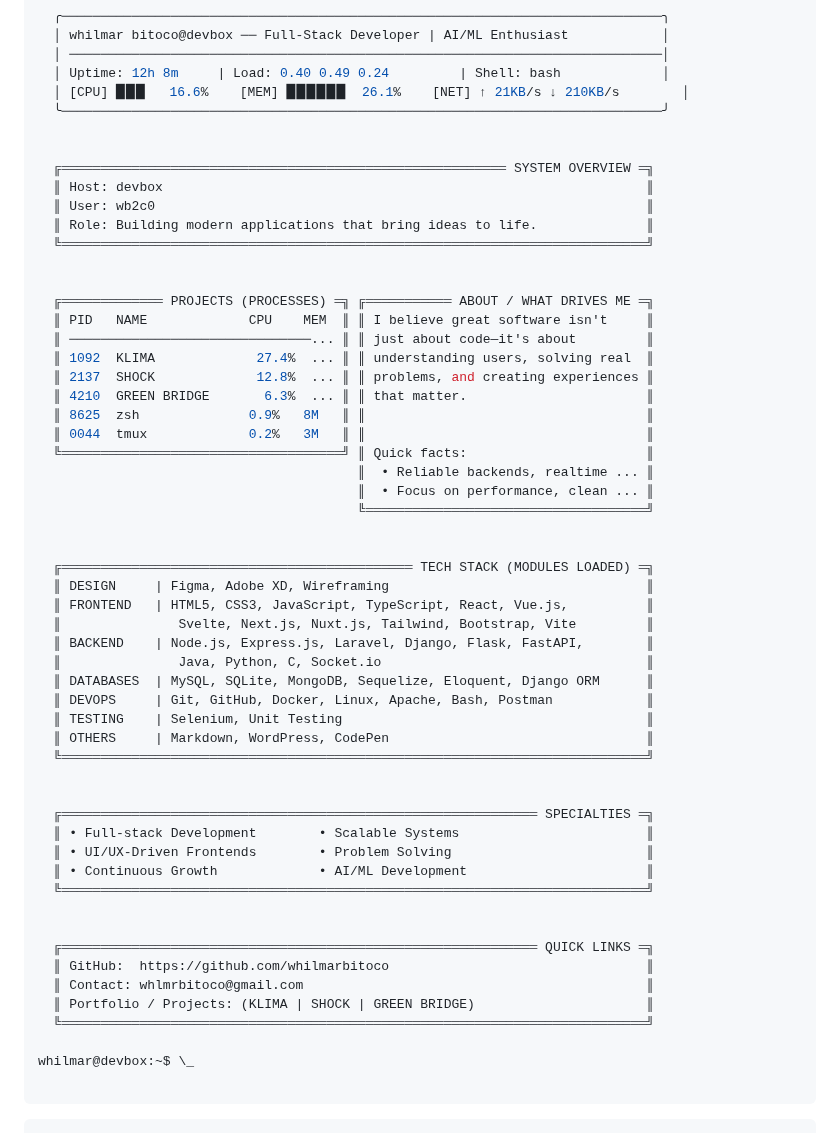
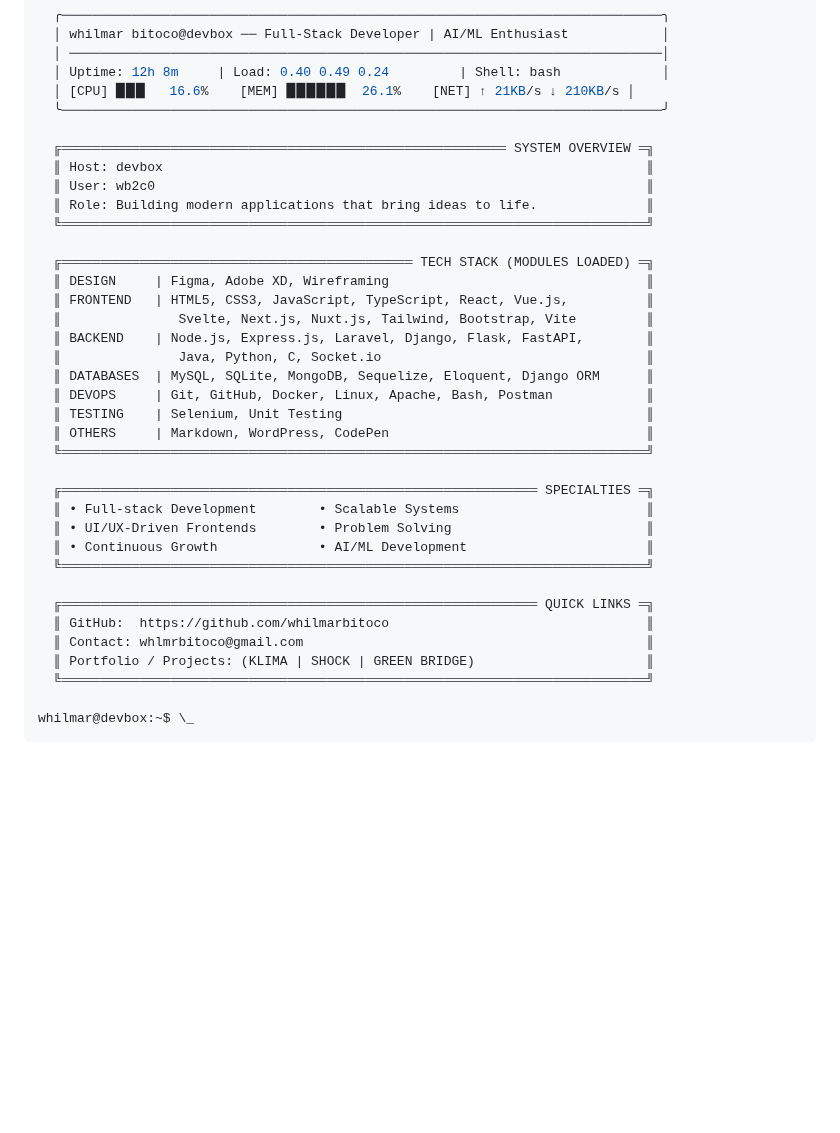
Before and after one commit to whilmarbitoco/whilmarbitoco, a Markdown page: README.md, the part around the change. GitHub-like rendering; blank space fills up the shorter version.

````diff
--- a/README.md
+++ b/README.md
@@ -7,30 +7,14 @@
   │ whilmar bitoco@devbox ── Full-Stack Developer | AI/ML Enthusiast            │
   │ ────────────────────────────────────────────────────────────────────────────│
   │ Uptime: 12h 8m     | Load: 0.40 0.49 0.24         | Shell: bash             │
-  │ [CPU] ▉▉▉   16.6%    [MEM] ▉▉▉▉▉▉  26.1%    [NET] ↑ 21KB/s ↓ 210KB/s        │
+  │ [CPU] ▉▉▉   16.6%    [MEM] ▉▉▉▉▉▉  26.1%    [NET] ↑ 21KB/s ↓ 210KB/s │
   ╰─────────────────────────────────────────────────────────────────────────────╯
-
 
   ╔═════════════════════════════════════════════════════════ SYSTEM OVERVIEW ═╗
   ║ Host: devbox                                                              ║
   ║ User: wb2c0                                                               ║
   ║ Role: Building modern applications that bring ideas to life.              ║
   ╚═══════════════════════════════════════════════════════════════════════════╝
-
-
-  ╔═════════════ PROJECTS (PROCESSES) ═╗ ╔═══════════ ABOUT / WHAT DRIVES ME ═╗
-  ║ PID   NAME             CPU    MEM  ║ ║ I believe great software isn't     ║
-  ║ ───────────────────────────────... ║ ║ just about code—it's about         ║
-  ║ 1092  KLIMA             27.4%  ... ║ ║ understanding users, solving real  ║
-  ║ 2137  SHOCK             12.8%  ... ║ ║ problems, and creating experiences ║
-  ║ 4210  GREEN BRIDGE       6.3%  ... ║ ║ that matter.                       ║
-  ║ 8625  zsh              0.9%   8M   ║ ║                                    ║
-  ║ 0044  tmux             0.2%   3M   ║ ║                                    ║
-  ╚════════════════════════════════════╝ ║ Quick facts:                       ║
-                                         ║  • Reliable backends, realtime ... ║
-                                         ║  • Focus on performance, clean ... ║
-                                         ╚════════════════════════════════════╝
-
 
   ╔═════════════════════════════════════════════ TECH STACK (MODULES LOADED) ═╗
   ║ DESIGN     | Figma, Adobe XD, Wireframing                                 ║
@@ -44,13 +28,11 @@
   ║ OTHERS     | Markdown, WordPress, CodePen                                 ║
   ╚═══════════════════════════════════════════════════════════════════════════╝
 
-
   ╔═════════════════════════════════════════════════════════════ SPECIALTIES ═╗
   ║ • Full-stack Development        • Scalable Systems                        ║
   ║ • UI/UX-Driven Frontends        • Problem Solving                         ║
   ║ • Continuous Growth             • AI/ML Development                       ║
   ╚═══════════════════════════════════════════════════════════════════════════╝
-
 
   ╔═════════════════════════════════════════════════════════════ QUICK LINKS ═╗
   ║ GitHub:  https://github.com/whilmarbitoco                                 ║
@@ -59,7 +41,4 @@
   ╚═══════════════════════════════════════════════════════════════════════════╝
 
 whilmar@devbox:~$ \_
-
 ```
-
-```
````
